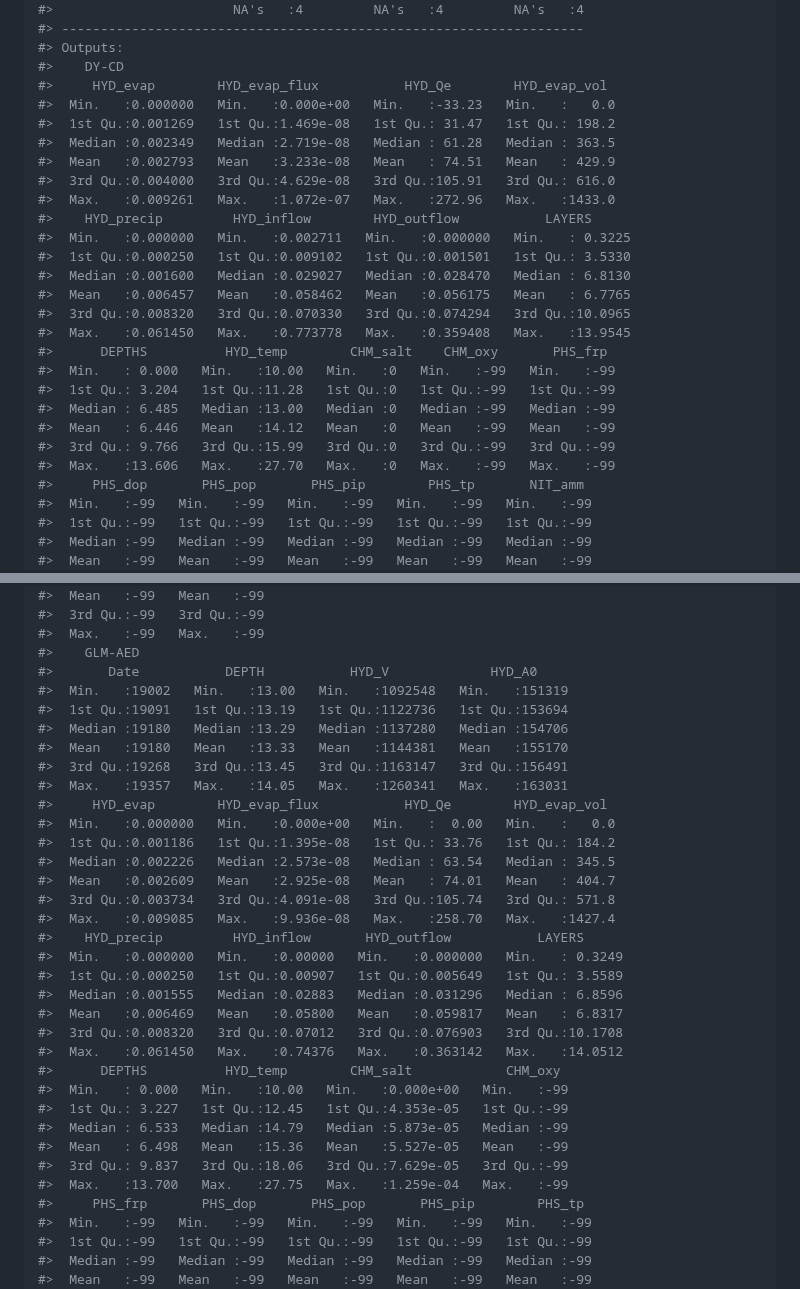
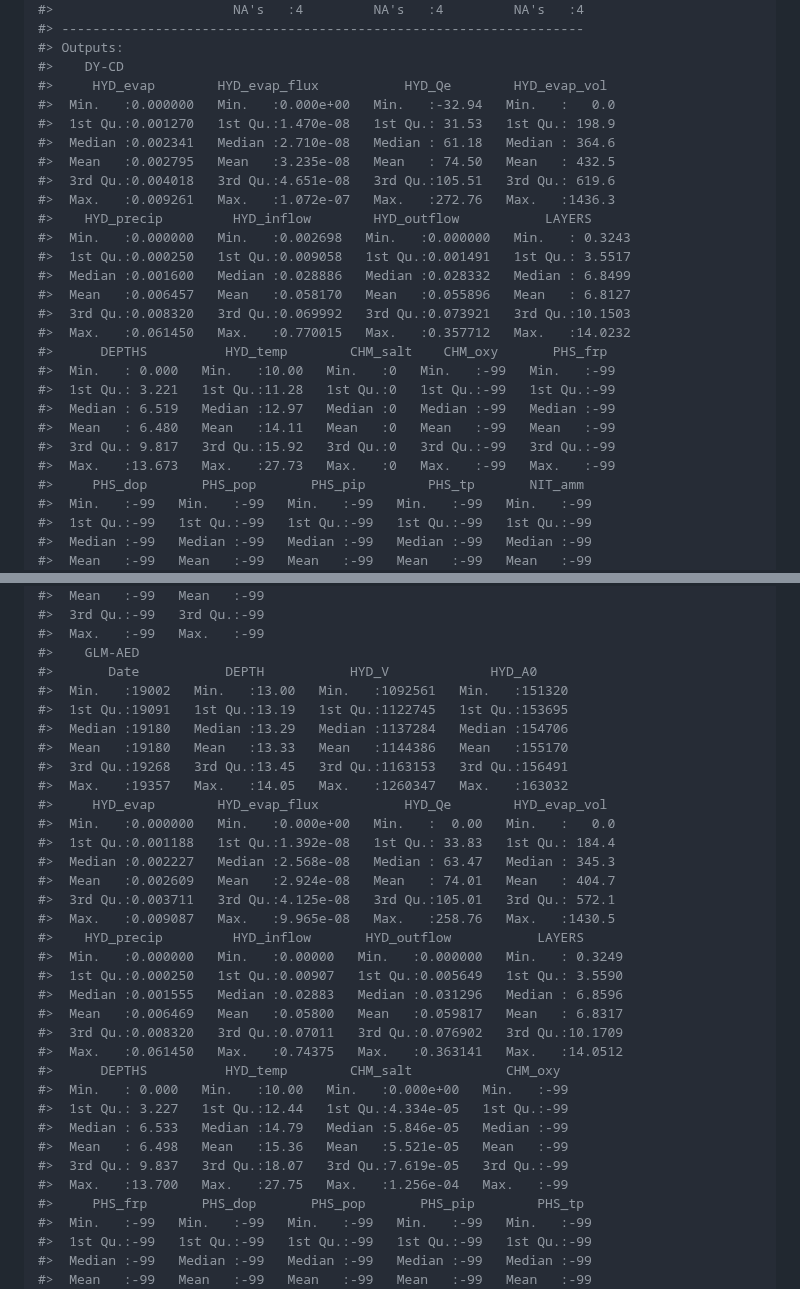
Before and after one commit to limnotrack/AEME, a Markdown page: README.md, 2 parts joined by grey strips. GitHub-like rendering.

```diff
--- a/README.md
+++ b/README.md
@@ -255,26 +255,26 @@ summary(aeme_data)
 #> Outputs:
 #>    DY-CD
 #>     HYD_evap        HYD_evap_flux           HYD_Qe        HYD_evap_vol
-#>  Min.   :0.000000   Min.   :0.000e+00   Min.   :-33.23   Min.   :   0.0
-#>  1st Qu.:0.001269   1st Qu.:1.469e-08   1st Qu.: 31.47   1st Qu.: 198.2
-#>  Median :0.002349   Median :2.719e-08   Median : 61.28   Median : 363.5
-#>  Mean   :0.002793   Mean   :3.233e-08   Mean   : 74.51   Mean   : 429.9
-#>  3rd Qu.:0.004000   3rd Qu.:4.629e-08   3rd Qu.:105.91   3rd Qu.: 616.0
-#>  Max.   :0.009261   Max.   :1.072e-07   Max.   :272.96   Max.   :1433.0
+#>  Min.   :0.000000   Min.   :0.000e+00   Min.   :-32.94   Min.   :   0.0
+#>  1st Qu.:0.001270   1st Qu.:1.470e-08   1st Qu.: 31.53   1st Qu.: 198.9
+#>  Median :0.002341   Median :2.710e-08   Median : 61.18   Median : 364.6
+#>  Mean   :0.002795   Mean   :3.235e-08   Mean   : 74.50   Mean   : 432.5
+#>  3rd Qu.:0.004018   3rd Qu.:4.651e-08   3rd Qu.:105.51   3rd Qu.: 619.6
+#>  Max.   :0.009261   Max.   :1.072e-07   Max.   :272.76   Max.   :1436.3
 #>    HYD_precip         HYD_inflow        HYD_outflow           LAYERS
-#>  Min.   :0.000000   Min.   :0.002711   Min.   :0.000000   Min.   : 0.3225
-#>  1st Qu.:0.000250   1st Qu.:0.009102   1st Qu.:0.001501   1st Qu.: 3.5330
-#>  Median :0.001600   Median :0.029027   Median :0.028470   Median : 6.8130
-#>  Mean   :0.006457   Mean   :0.058462   Mean   :0.056175   Mean   : 6.7765
-#>  3rd Qu.:0.008320   3rd Qu.:0.070330   3rd Qu.:0.074294   3rd Qu.:10.0965
-#>  Max.   :0.061450   Max.   :0.773778   Max.   :0.359408   Max.   :13.9545
+#>  Min.   :0.000000   Min.   :0.002698   Min.   :0.000000   Min.   : 0.3243
+#>  1st Qu.:0.000250   1st Qu.:0.009058   1st Qu.:0.001491   1st Qu.: 3.5517
+#>  Median :0.001600   Median :0.028886   Median :0.028332   Median : 6.8499
+#>  Mean   :0.006457   Mean   :0.058170   Mean   :0.055896   Mean   : 6.8127
+#>  3rd Qu.:0.008320   3rd Qu.:0.069992   3rd Qu.:0.073921   3rd Qu.:10.1503
+#>  Max.   :0.061450   Max.   :0.770015   Max.   :0.357712   Max.   :14.0232
 #>      DEPTHS          HYD_temp        CHM_salt    CHM_oxy       PHS_frp
 #>  Min.   : 0.000   Min.   :10.00   Min.   :0   Min.   :-99   Min.   :-99
-#>  1st Qu.: 3.204   1st Qu.:11.28   1st Qu.:0   1st Qu.:-99   1st Qu.:-99
-#>  Median : 6.485   Median :13.00   Median :0   Median :-99   Median :-99
-#>  Mean   : 6.446   Mean   :14.12   Mean   :0   Mean   :-99   Mean   :-99
-#>  3rd Qu.: 9.766   3rd Qu.:15.99   3rd Qu.:0   3rd Qu.:-99   3rd Qu.:-99
-#>  Max.   :13.606   Max.   :27.70   Max.   :0   Max.   :-99   Max.   :-99
+#>  1st Qu.: 3.221   1st Qu.:11.28   1st Qu.:0   1st Qu.:-99   1st Qu.:-99
+#>  Median : 6.519   Median :12.97   Median :0   Median :-99   Median :-99
+#>  Mean   : 6.480   Mean   :14.11   Mean   :0   Mean   :-99   Mean   :-99
+#>  3rd Qu.: 9.817   3rd Qu.:15.92   3rd Qu.:0   3rd Qu.:-99   3rd Qu.:-99
+#>  Max.   :13.673   Max.   :27.73   Max.   :0   Max.   :-99   Max.   :-99
 #>     PHS_dop       PHS_pop       PHS_pip        PHS_tp       NIT_amm
 #>  Min.   :-99   Min.   :-99   Min.   :-99   Min.   :-99   Min.   :-99
 #>  1st Qu.:-99   1st Qu.:-99   1st Qu.:-99   1st Qu.:-99   1st Qu.:-99
@@ -305,33 +305,33 @@ summary(aeme_data)
 #>  Max.   :-99   Max.   :-99
 #>    GLM-AED
 #>       Date           DEPTH           HYD_V             HYD_A0
-#>  Min.   :19002   Min.   :13.00   Min.   :1092548   Min.   :151319
-#>  1st Qu.:19091   1st Qu.:13.19   1st Qu.:1122736   1st Qu.:153694
-#>  Median :19180   Median :13.29   Median :1137280   Median :154706
-#>  Mean   :19180   Mean   :13.33   Mean   :1144381   Mean   :155170
-#>  3rd Qu.:19268   3rd Qu.:13.45   3rd Qu.:1163147   3rd Qu.:156491
-#>  Max.   :19357   Max.   :14.05   Max.   :1260341   Max.   :163031
+#>  Min.   :19002   Min.   :13.00   Min.   :1092561   Min.   :151320
+#>  1st Qu.:19091   1st Qu.:13.19   1st Qu.:1122745   1st Qu.:153695
+#>  Median :19180   Median :13.29   Median :1137284   Median :154706
+#>  Mean   :19180   Mean   :13.33   Mean   :1144386   Mean   :155170
+#>  3rd Qu.:19268   3rd Qu.:13.45   3rd Qu.:1163153   3rd Qu.:156491
+#>  Max.   :19357   Max.   :14.05   Max.   :1260347   Max.   :163032
 #>     HYD_evap        HYD_evap_flux           HYD_Qe        HYD_evap_vol
 #>  Min.   :0.000000   Min.   :0.000e+00   Min.   :  0.00   Min.   :   0.0
-#>  1st Qu.:0.001186   1st Qu.:1.395e-08   1st Qu.: 33.76   1st Qu.: 184.2
-#>  Median :0.002226   Median :2.573e-08   Median : 63.54   Median : 345.5
-#>  Mean   :0.002609   Mean   :2.925e-08   Mean   : 74.01   Mean   : 404.7
-#>  3rd Qu.:0.003734   3rd Qu.:4.091e-08   3rd Qu.:105.74   3rd Qu.: 571.8
-#>  Max.   :0.009085   Max.   :9.936e-08   Max.   :258.70   Max.   :1427.4
+#>  1st Qu.:0.001188   1st Qu.:1.392e-08   1st Qu.: 33.83   1st Qu.: 184.4
+#>  Median :0.002227   Median :2.568e-08   Median : 63.47   Median : 345.3
+#>  Mean   :0.002609   Mean   :2.924e-08   Mean   : 74.01   Mean   : 404.7
+#>  3rd Qu.:0.003711   3rd Qu.:4.125e-08   3rd Qu.:105.01   3rd Qu.: 572.1
+#>  Max.   :0.009087   Max.   :9.965e-08   Max.   :258.76   Max.   :1430.5
 #>    HYD_precip         HYD_inflow       HYD_outflow           LAYERS
 #>  Min.   :0.000000   Min.   :0.00000   Min.   :0.000000   Min.   : 0.3249
-#>  1st Qu.:0.000250   1st Qu.:0.00907   1st Qu.:0.005649   1st Qu.: 3.5589
+#>  1st Qu.:0.000250   1st Qu.:0.00907   1st Qu.:0.005649   1st Qu.: 3.5590
 #>  Median :0.001555   Median :0.02883   Median :0.031296   Median : 6.8596
 #>  Mean   :0.006469   Mean   :0.05800   Mean   :0.059817   Mean   : 6.8317
-#>  3rd Qu.:0.008320   3rd Qu.:0.07012   3rd Qu.:0.076903   3rd Qu.:10.1708
-#>  Max.   :0.061450   Max.   :0.74376   Max.   :0.363142   Max.   :14.0512
+#>  3rd Qu.:0.008320   3rd Qu.:0.07011   3rd Qu.:0.076902   3rd Qu.:10.1709
+#>  Max.   :0.061450   Max.   :0.74375   Max.   :0.363141   Max.   :14.0512
 #>      DEPTHS          HYD_temp        CHM_salt            CHM_oxy
 #>  Min.   : 0.000   Min.   :10.00   Min.   :0.000e+00   Min.   :-99
-#>  1st Qu.: 3.227   1st Qu.:12.45   1st Qu.:4.353e-05   1st Qu.:-99
-#>  Median : 6.533   Median :14.79   Median :5.873e-05   Median :-99
-#>  Mean   : 6.498   Mean   :15.36   Mean   :5.527e-05   Mean   :-99
-#>  3rd Qu.: 9.837   3rd Qu.:18.06   3rd Qu.:7.629e-05   3rd Qu.:-99
-#>  Max.   :13.700   Max.   :27.75   Max.   :1.259e-04   Max.   :-99
+#>  1st Qu.: 3.227   1st Qu.:12.44   1st Qu.:4.334e-05   1st Qu.:-99
+#>  Median : 6.533   Median :14.79   Median :5.846e-05   Median :-99
+#>  Mean   : 6.498   Mean   :15.36   Mean   :5.521e-05   Mean   :-99
+#>  3rd Qu.: 9.837   3rd Qu.:18.07   3rd Qu.:7.619e-05   3rd Qu.:-99
+#>  Max.   :13.700   Max.   :27.75   Max.   :1.256e-04   Max.   :-99
 #>     PHS_frp       PHS_dop       PHS_pop       PHS_pip        PHS_tp
 #>  Min.   :-99   Min.   :-99   Min.   :-99   Min.   :-99   Min.   :-99
 #>  1st Qu.:-99   1st Qu.:-99   1st Qu.:-99   1st Qu.:-99   1st Qu.:-99
```
Also changed, not shown: other parts of README.md (+29 -12 lines), man/figures/README-plot-output-DEPTH-1.png (added), man/figures/README-plot_output-1.png, man/figures/logo.png (added), 1 other file.
